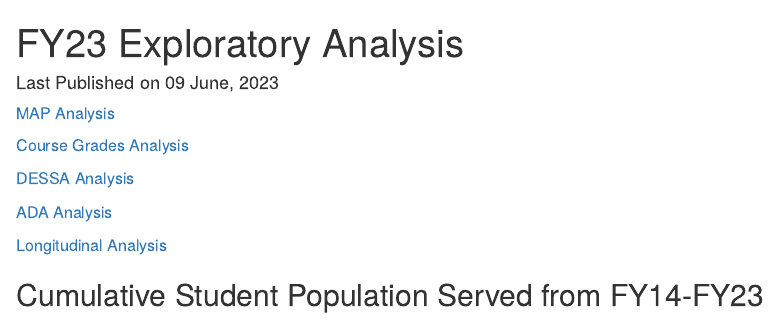
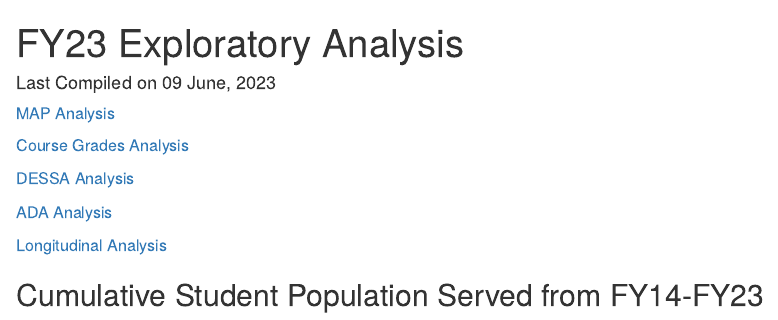
Before and after one commit to imran-maszeri/FY23-Exploratory-Analysis, an R Markdown document (docs/index.Rmd): the page in a window 1100 px wide, from its top. Rendered offline with R 4.5, knitr and Pandoc, with nearby package versions.

Commit message:
wording and splitting analysis work
Made some wording changes and fixing the last analysis for ADA, making it easier to read

````diff
--- a/docs/index.Rmd
+++ b/docs/index.Rmd
@@ -1,7 +1,7 @@
 ---
 title: "FY23 Exploratory Analysis"
 output: html_document
-date: "Last Published on `r format(Sys.time(), '%d %B, %Y')`"
+date: "Last Compiled on `r format(Sys.time(), '%d %B, %Y')`"
 ---
 
 ```{r setup, include=FALSE}
````
Also changed, not shown: 2 other files.
